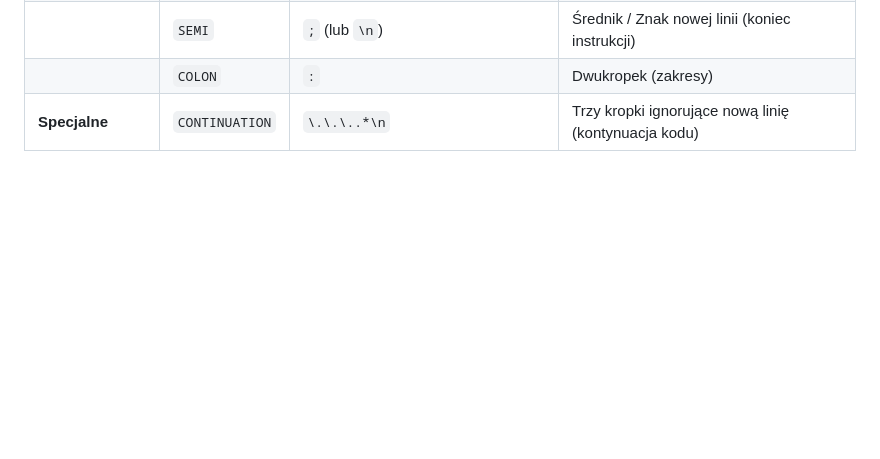
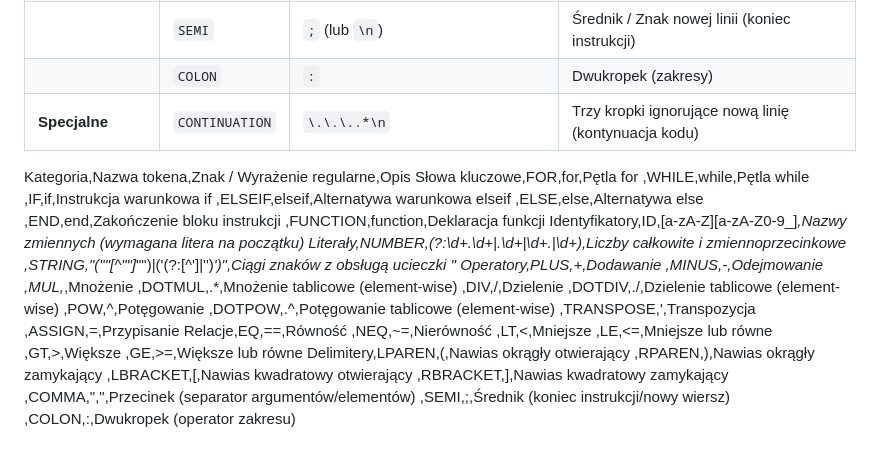
Before and after one commit to j-barut/Translator-MATLAB-do-Pythona, a Markdown page: README.md, the part around the change. Drawn GitHub-style; blank space fills up the shorter version.

Commit message:
test (do zmiany jeszcze)

```diff
--- a/README.md
+++ b/README.md
@@ -59,3 +59,39 @@ Poniższa tabela przedstawia wszystkie tokeny obsługiwane przez lexer, wraz z o
 | | `SEMI` | `;` (lub `\n`) | Średnik / Znak nowej linii (koniec instrukcji) |
 | | `COLON` | `:` | Dwukropek (zakresy) |
 | **Specjalne** | `CONTINUATION` | `\.\.\..*\n` | Trzy kropki ignorujące nową linię (kontynuacja kodu) |
+
+
+Kategoria,Nazwa tokena,Znak / Wyrażenie regularne,Opis
+Słowa kluczowe,FOR,for,Pętla for
+,WHILE,while,Pętla while
+,IF,if,Instrukcja warunkowa if
+,ELSEIF,elseif,Alternatywa warunkowa elseif
+,ELSE,else,Alternatywa else
+,END,end,Zakończenie bloku instrukcji
+,FUNCTION,function,Deklaracja funkcji
+Identyfikatory,ID,[a-zA-Z][a-zA-Z0-9_]*,Nazwy zmiennych (wymagana litera na początku)
+Literały,NUMBER,(?:\d+\.\d+|\.\d+|\d+\.|\d+),Liczby całkowite i zmiennoprzecinkowe
+,STRING,"(""[^""]*"")|(\'(?:[^\']|\'\')*\')",Ciągi znaków z obsługą ucieczki ''
+Operatory,PLUS,+,Dodawanie
+,MINUS,-,Odejmowanie
+,MUL,*,Mnożenie
+,DOTMUL,.*,Mnożenie tablicowe (element-wise)
+,DIV,/,Dzielenie
+,DOTDIV,./,Dzielenie tablicowe (element-wise)
+,POW,^,Potęgowanie
+,DOTPOW,.^,Potęgowanie tablicowe (element-wise)
+,TRANSPOSE,',Transpozycja
+,ASSIGN,=,Przypisanie
+Relacje,EQ,==,Równość
+,NEQ,~=,Nierówność
+,LT,<,Mniejsze
+,LE,<=,Mniejsze lub równe
+,GT,>,Większe
+,GE,>=,Większe lub równe
+Delimitery,LPAREN,(,Nawias okrągły otwierający
+,RPAREN,),Nawias okrągły zamykający
+,LBRACKET,[,Nawias kwadratowy otwierający
+,RBRACKET,],Nawias kwadratowy zamykający
+,COMMA,",",Przecinek (separator argumentów/elementów)
+,SEMI,;,Średnik (koniec instrukcji/nowy wiersz)
+,COLON,:,Dwukropek (operator zakresu)
```
